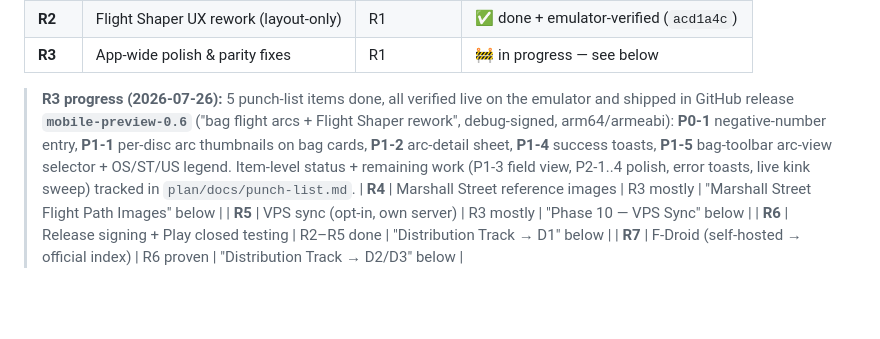
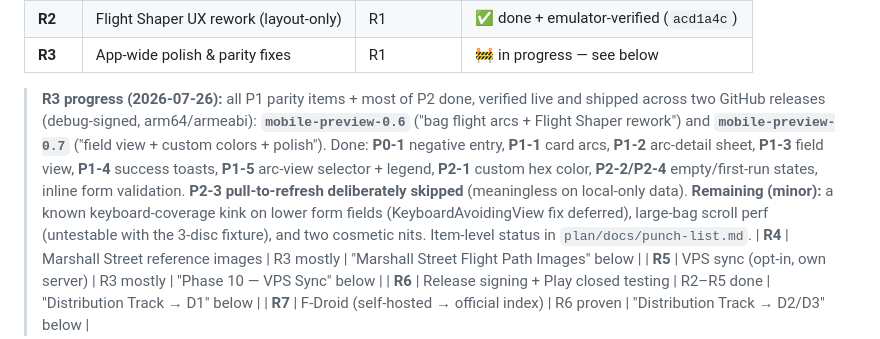
Before and after one commit to flyboy-byte/disc-tracker, a Markdown page: app/PORT_PLAN.md, the part around the change. Drawn GitHub-style; blank space fills up the shorter version.

Commit message:
Docs: R3 P2 batch done + mobile-preview-0.7 shipped
Co-Authored-By: Claude Opus 4.8 <noreply@anthropic.com>
Claude-Session: https://claude.ai/code/session_01SP45pmatko36mxYwRgNUDw

```diff
--- a/app/PORT_PLAN.md
+++ b/app/PORT_PLAN.md
@@ -110,12 +110,16 @@ sessions without half-finished work in the tree.
 | **R2** | Flight Shaper UX rework (layout-only) | R1 | ✅ done + emulator-verified (`acd1a4c`) |
 | **R3** | App-wide polish & parity fixes | R1 | 🚧 in progress — see below |
 
-> **R3 progress (2026-07-26):** 5 punch-list items done, all verified live on the emulator and
-> shipped in GitHub release **`mobile-preview-0.6`** ("bag flight arcs + Flight Shaper rework",
-> debug-signed, arm64/armeabi): **P0-1** negative-number entry, **P1-1** per-disc arc thumbnails
-> on bag cards, **P1-2** arc-detail sheet, **P1-4** success toasts, **P1-5** bag-toolbar arc-view
-> selector + OS/ST/US legend. Item-level status + remaining work (P1-3 field view, P2-1..4 polish,
-> error toasts, live kink sweep) tracked in `plan/docs/punch-list.md`.
+> **R3 progress (2026-07-26):** all P1 parity items + most of P2 done, verified live and shipped
+> across two GitHub releases (debug-signed, arm64/armeabi): **`mobile-preview-0.6`** ("bag flight
+> arcs + Flight Shaper rework") and **`mobile-preview-0.7`** ("field view + custom colors +
+> polish"). Done: **P0-1** negative entry, **P1-1** card arcs, **P1-2** arc-detail sheet, **P1-3**
+> field view, **P1-4** success toasts, **P1-5** arc-view selector + legend, **P2-1** custom hex
+> color, **P2-2/P2-4** empty/first-run states, inline form validation. **P2-3 pull-to-refresh
+> deliberately skipped** (meaningless on local-only data). **Remaining (minor):** a known
+> keyboard-coverage kink on lower form fields (KeyboardAvoidingView fix deferred), large-bag
+> scroll perf (untestable with the 3-disc fixture), and two cosmetic nits. Item-level status in
+> `plan/docs/punch-list.md`.
 | **R4** | Marshall Street reference images | R3 mostly | "Marshall Street Flight Path Images" below |
 | **R5** | VPS sync (opt-in, own server) | R3 mostly | "Phase 10 — VPS Sync" below |
 | **R6** | Release signing + Play closed testing | R2–R5 done | "Distribution Track → D1" below |
```
